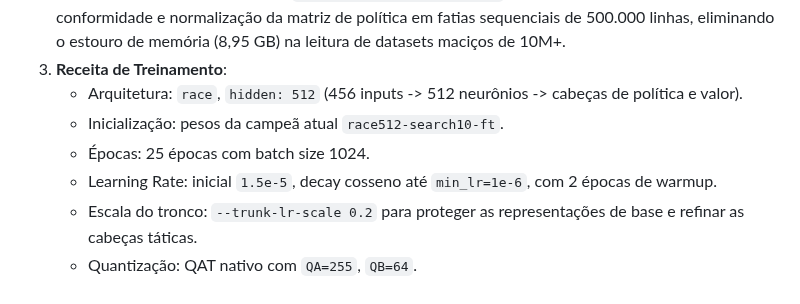
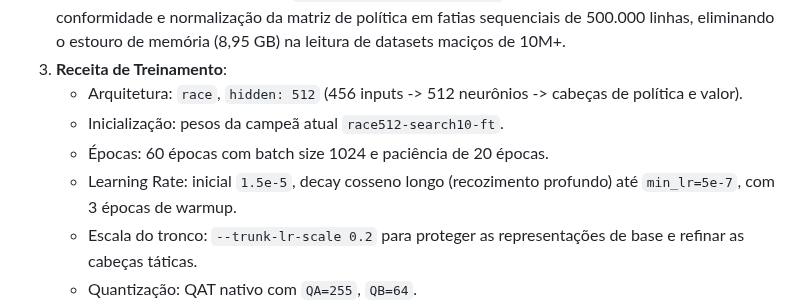
Before and after one commit to gitzambrano/zquoridor, a Markdown page: plano-zquoridor.md, the part around the change. Rendered like a GitHub page.

Commit message:
docs: calibrate champion training recipe to 60 epochs with deep cosine annealing

```diff
--- a/plano-zquoridor.md
+++ b/plano-zquoridor.md
@@ -557,8 +557,8 @@ Para superar os 50% contra o Claustrophobia sem regressão contra Titanium ou ma
 3. **Receita de Treinamento**:
    - Arquitetura: `race`, `hidden: 512` (456 inputs -> 512 neurônios -> cabeças de política e valor).
    - Inicialização: pesos da campeã atual `race512-search10-ft`.
-   - Épocas: 25 épocas com batch size 1024.
-   - Learning Rate: inicial `1.5e-5`, decay cosseno até `min_lr=1e-6`, com 2 épocas de warmup.
+   - Épocas: 60 épocas com batch size 1024 e paciência de 20 épocas.
+   - Learning Rate: inicial `1.5e-5`, decay cosseno longo (recozimento profundo) até `min_lr=5e-7`, com 3 épocas de warmup.
    - Escala do tronco: `--trunk-lr-scale 0.2` para proteger as representações de base e refinar as cabeças táticas.
    - Quantização: QAT nativo com `QA=255`, `QB=64`.
    - Hardware: inferência de treinamento na GPU (CUDA) e até 14 threads para processamento paralelo de dados.
```
